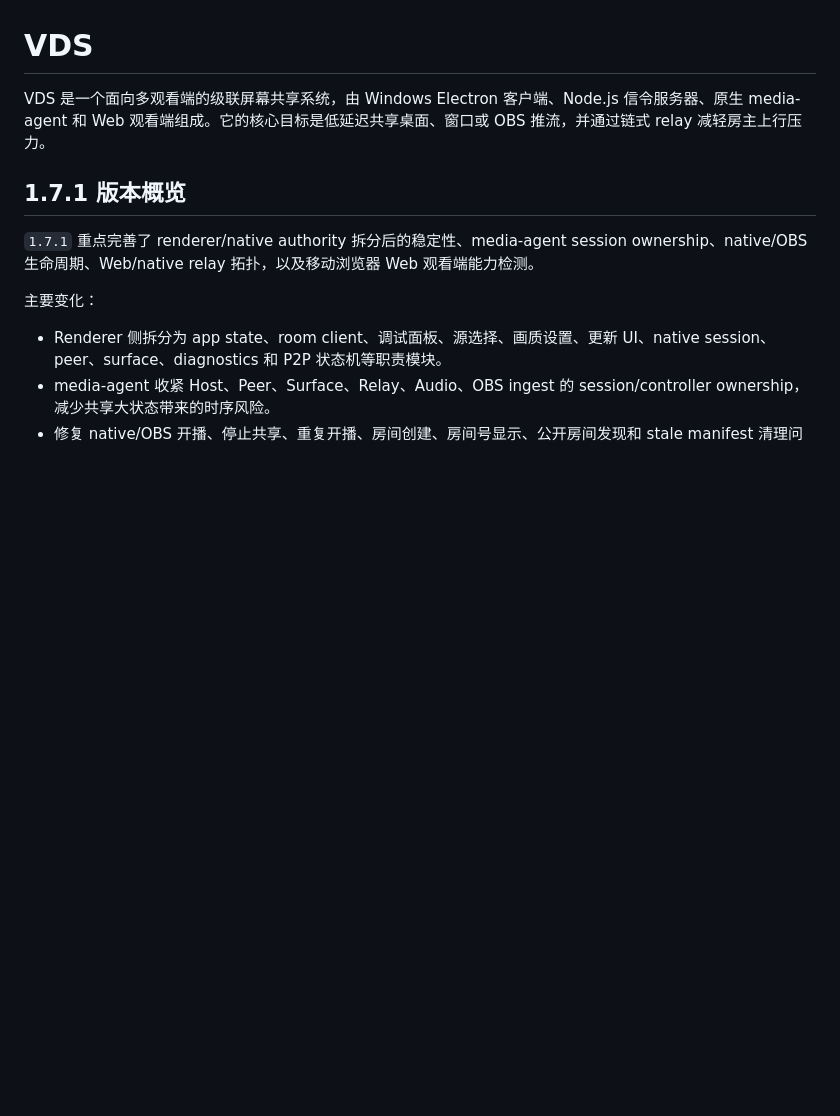
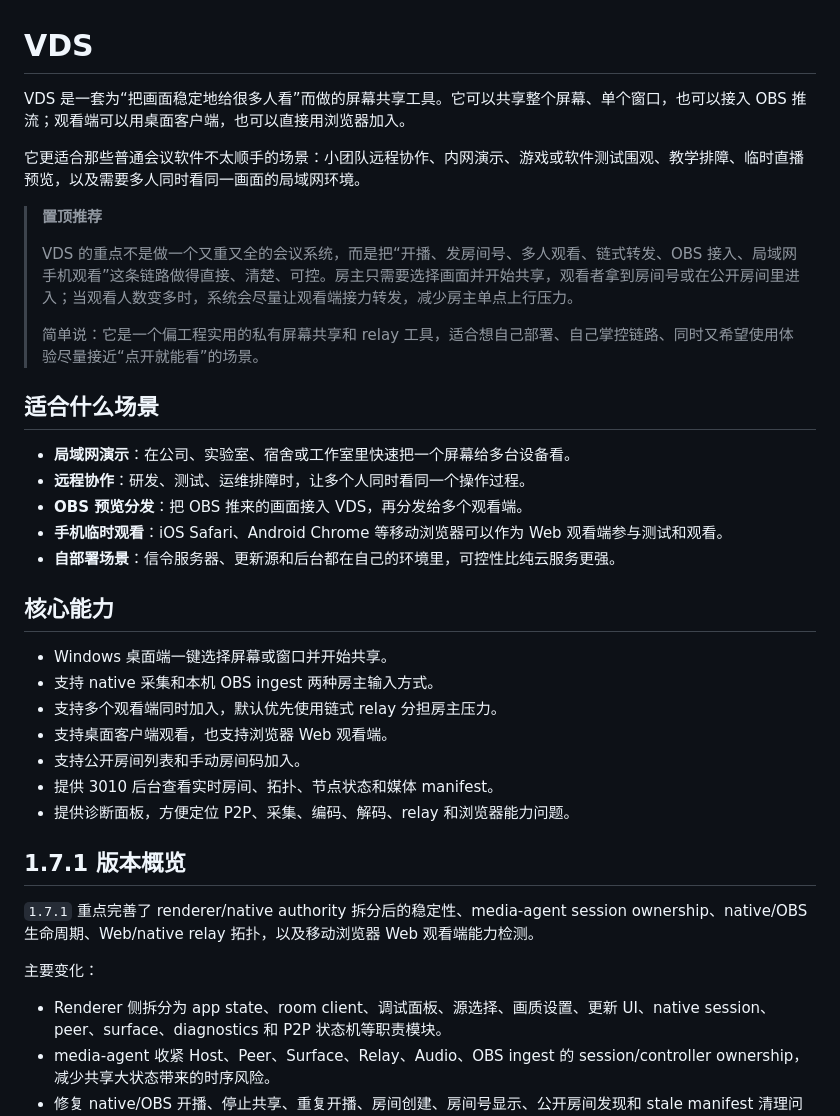
Before and after one commit to M4rkzzz/VDS, a Markdown page: README.md, the part around the change. GitHub-like rendering; blank space fills up the shorter version.

Commit message:
Improve README product introduction

```diff
--- a/README.md
+++ b/README.md
@@ -1,6 +1,32 @@
 # VDS
 
-VDS 是一个面向多观看端的级联屏幕共享系统，由 Windows Electron 客户端、Node.js 信令服务器、原生 media-agent 和 Web 观看端组成。它的核心目标是低延迟共享桌面、窗口或 OBS 推流，并通过链式 relay 减轻房主上行压力。
+VDS 是一套为“把画面稳定地给很多人看”而做的屏幕共享工具。它可以共享整个屏幕、单个窗口，也可以接入 OBS 推流；观看端可以用桌面客户端，也可以直接用浏览器加入。
+
+它更适合那些普通会议软件不太顺手的场景：小团队远程协作、内网演示、游戏或软件测试围观、教学排障、临时直播预览，以及需要多人同时看同一画面的局域网环境。
+
+> **置顶推荐**
+>
+> VDS 的重点不是做一个又重又全的会议系统，而是把“开播、发房间号、多人观看、链式转发、OBS 接入、局域网手机观看”这条链路做得直接、清楚、可控。房主只需要选择画面并开始共享，观看者拿到房间号或在公开房间里进入；当观看人数变多时，系统会尽量让观看端接力转发，减少房主单点上行压力。
+>
+> 简单说：它是一个偏工程实用的私有屏幕共享和 relay 工具，适合想自己部署、自己掌控链路、同时又希望使用体验尽量接近“点开就能看”的场景。
+
+## 适合什么场景
+
+- **局域网演示**：在公司、实验室、宿舍或工作室里快速把一个屏幕给多台设备看。
+- **远程协作**：研发、测试、运维排障时，让多个人同时看同一个操作过程。
+- **OBS 预览分发**：把 OBS 推来的画面接入 VDS，再分发给多个观看端。
+- **手机临时观看**：iOS Safari、Android Chrome 等移动浏览器可以作为 Web 观看端参与测试和观看。
+- **自部署场景**：信令服务器、更新源和后台都在自己的环境里，可控性比纯云服务更强。
+
+## 核心能力
+
+- Windows 桌面端一键选择屏幕或窗口并开始共享。
+- 支持 native 采集和本机 OBS ingest 两种房主输入方式。
+- 支持多个观看端同时加入，默认优先使用链式 relay 分担房主压力。
+- 支持桌面客户端观看，也支持浏览器 Web 观看端。
+- 支持公开房间列表和手动房间码加入。
+- 提供 3010 后台查看实时房间、拓扑、节点状态和媒体 manifest。
+- 提供诊断面板，方便定位 P2P、采集、编码、解码、relay 和浏览器能力问题。
 
 ## 1.7.1 版本概览
 
```
